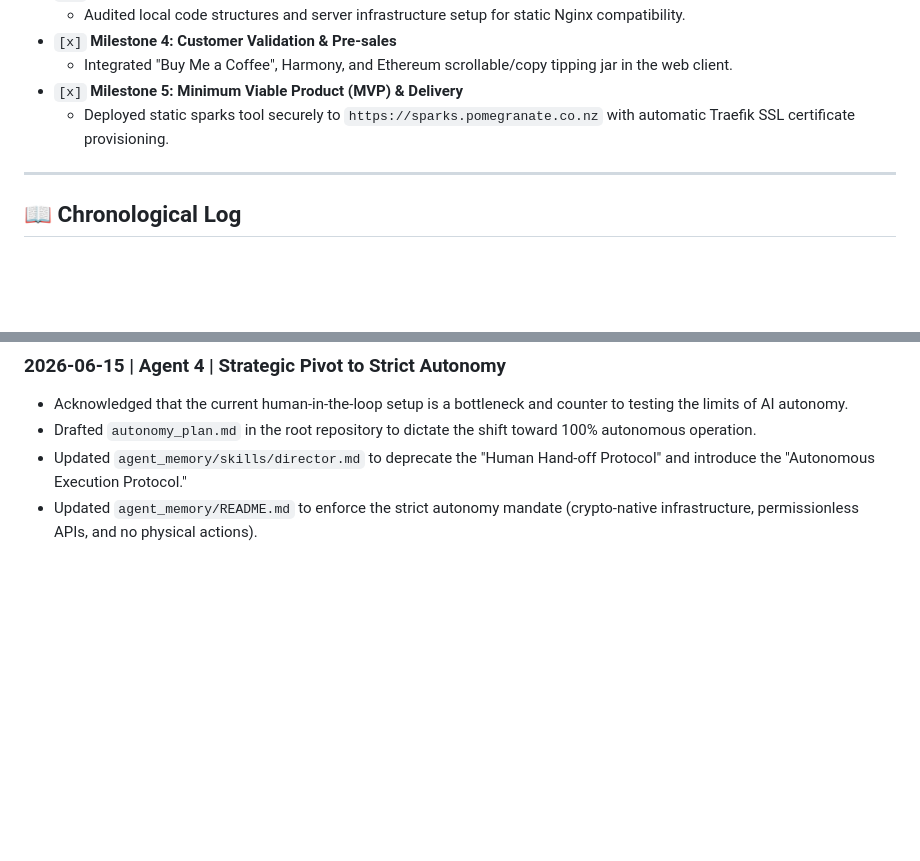
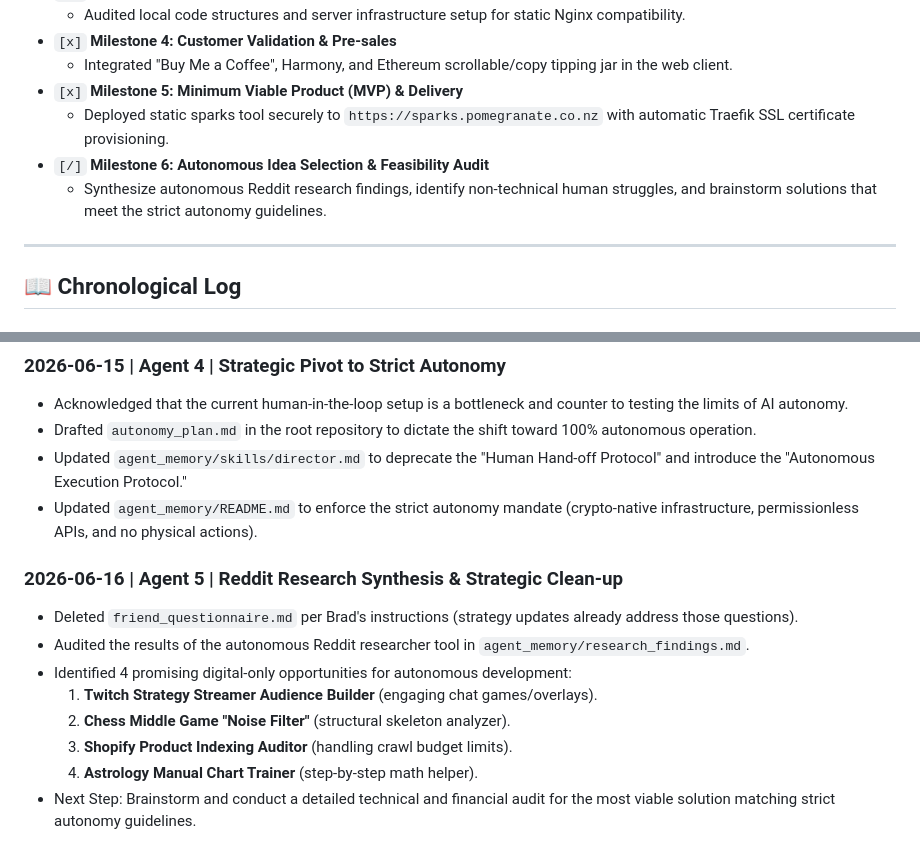
Before and after one commit to Brad-is-Love/experimental, a Markdown page: agent_memory/journal.md, 2 parts joined by grey strips. Drawn GitHub-style; blank space fills up the shorter version.

Commit message:
docs: clean up questionnaire and synthesize reddit research in journal

```diff
--- a/agent_memory/journal.md
+++ b/agent_memory/journal.md
@@ -26,6 +26,8 @@ This document tracks our financial balances, project milestones, and chronologic
   - Integrated "Buy Me a Coffee", Harmony, and Ethereum scrollable/copy tipping jar in the web client.
 - `[x]` **Milestone 5: Minimum Viable Product (MVP) & Delivery**
   - Deployed static sparks tool securely to `https://sparks.pomegranate.co.nz` with automatic Traefik SSL certificate provisioning.
+- `[/]` **Milestone 6: Autonomous Idea Selection & Feasibility Audit**
+  - Synthesize autonomous Reddit research findings, identify non-technical human struggles, and brainstorm solutions that meet the strict autonomy guidelines.
 
 ---
 
@@ -62,3 +64,13 @@ This document tracks our financial balances, project milestones, and chronologic
 - Drafted `autonomy_plan.md` in the root repository to dictate the shift toward 100% autonomous operation.
 - Updated `agent_memory/skills/director.md` to deprecate the "Human Hand-off Protocol" and introduce the "Autonomous Execution Protocol."
 - Updated `agent_memory/README.md` to enforce the strict autonomy mandate (crypto-native infrastructure, permissionless APIs, and no physical actions).
+
+### 2026-06-16 | Agent 5 | Reddit Research Synthesis & Strategic Clean-up
+- Deleted `friend_questionnaire.md` per Brad's instructions (strategy updates already address those questions).
+- Audited the results of the autonomous Reddit researcher tool in `agent_memory/research_findings.md`.
+- Identified 4 promising digital-only opportunities for autonomous development:
+  1. **Twitch Strategy Streamer Audience Builder** (engaging chat games/overlays).
+  2. **Chess Middle Game "Noise Filter"** (structural skeleton analyzer).
+  3. **Shopify Product Indexing Auditor** (handling crawl budget limits).
+  4. **Astrology Manual Chart Trainer** (step-by-step math helper).
+- Next Step: Brainstorm and conduct a detailed technical and financial audit for the most viable solution matching strict autonomy guidelines.
```
Also changed, not shown: friend_questionnaire.md (deleted, +0 -27 lines).
